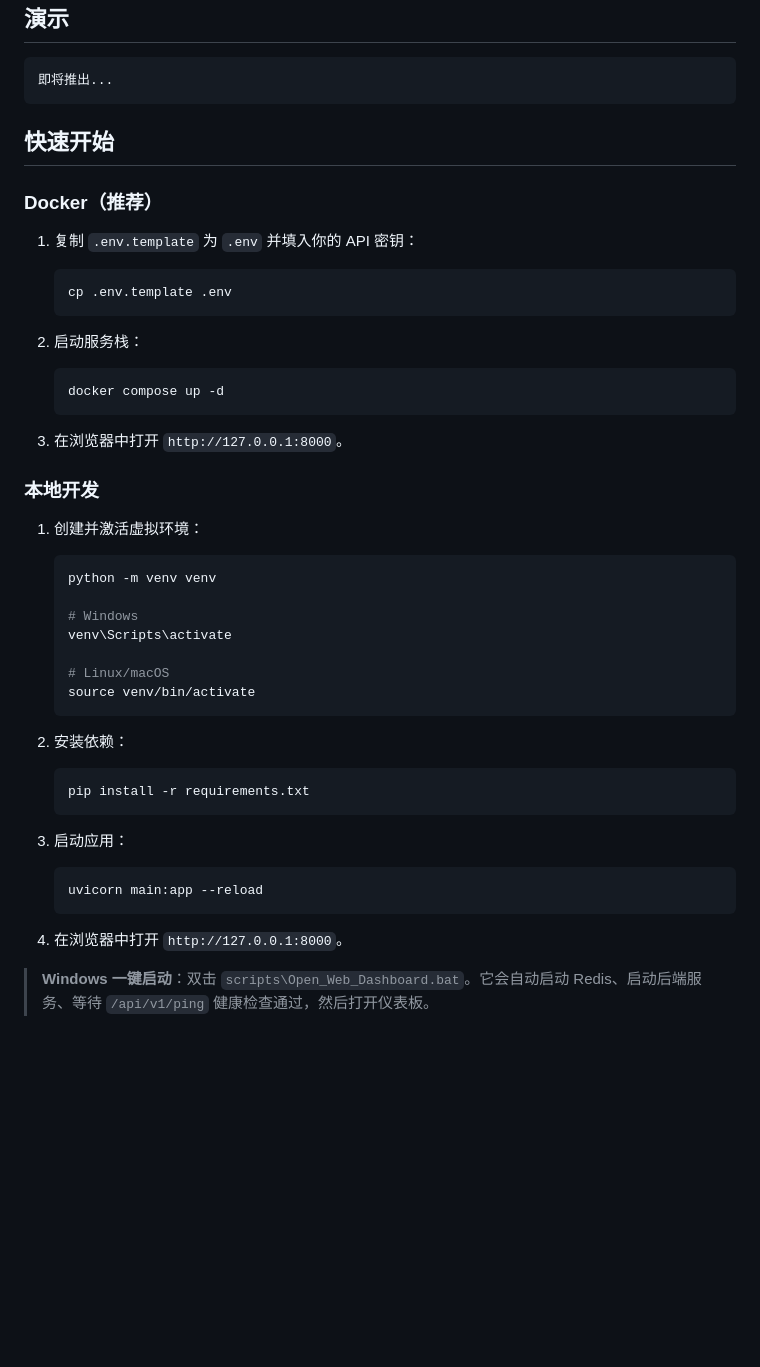
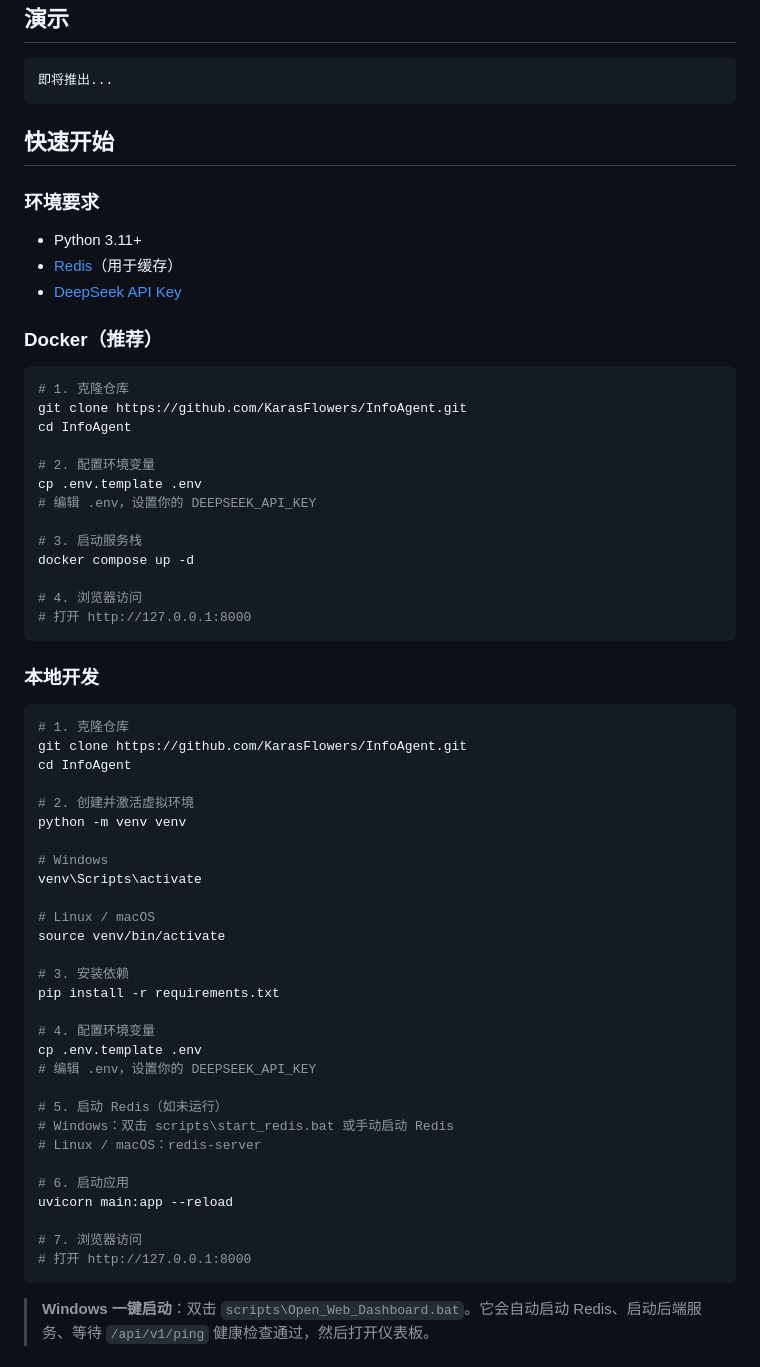
Before and after one commit to KarasFlowers/InfoAgent, a Markdown page: README_zh.md, the part around one of its changes. Rendered like a GitHub page; blank space fills up the shorter version.

````diff
--- a/README_zh.md
+++ b/README_zh.md
@@ -31,44 +31,63 @@ InfoAgent 是一个基于 FastAPI 的每日科技简报应用。它从多种来
 
 ## 快速开始
 
+### 环境要求
+
+- Python 3.11+
+- [Redis](https://redis.io/)（用于缓存）
+- [DeepSeek API Key](https://platform.deepseek.com/)
+
 ### Docker（推荐）
 
-1. 复制 `.env.template` 为 `.env` 并填入你的 API 密钥：
-   ```bash
-   cp .env.template .env
-   ```
+```bash
+# 1. 克隆仓库
+git clone https://github.com/KarasFlowers/InfoAgent.git
+cd InfoAgent
 
-2. 启动服务栈：
-   ```bash
-   docker compose up -d
-   ```
+# 2. 配置环境变量
+cp .env.template .env
+# 编辑 .env，设置你的 DEEPSEEK_API_KEY
 
-3. 在浏览器中打开 `http://127.0.0.1:8000`。
+# 3. 启动服务栈
+docker compose up -d
+
+# 4. 浏览器访问
+# 打开 http://127.0.0.1:8000
+```
 
 ### 本地开发
 
-1. 创建并激活虚拟环境：
-   ```bash
-   python -m venv venv
+```bash
+# 1. 克隆仓库
+git clone https://github.com/KarasFlowers/InfoAgent.git
+cd InfoAgent
 
-   # Windows
-   venv\Scripts\activate
+# 2. 创建并激活虚拟环境
+python -m venv venv
 
-   # Linux/macOS
-   source venv/bin/activate
-   ```
+# Windows
+venv\Scripts\activate
 
-2. 安装依赖：
-   ```bash
-   pip install -r requirements.txt
-   ```
+# Linux / macOS
+source venv/bin/activate
 
-3. 启动应用：
-   ```bash
-   uvicorn main:app --reload
-   ```
+# 3. 安装依赖
+pip install -r requirements.txt
 
-4. 在浏览器中打开 `http://127.0.0.1:8000`。
+# 4. 配置环境变量
+cp .env.template .env
+# 编辑 .env，设置你的 DEEPSEEK_API_KEY
+
+# 5. 启动 Redis（如未运行）
+# Windows：双击 scripts\start_redis.bat 或手动启动 Redis
+# Linux / macOS：redis-server
+
+# 6. 启动应用
+uvicorn main:app --reload
+
+# 7. 浏览器访问
+# 打开 http://127.0.0.1:8000
+```
 
 > **Windows 一键启动**：双击 `scripts\Open_Web_Dashboard.bat`。它会自动启动 Redis、启动后端服务、等待 `/api/v1/ping` 健康检查通过，然后打开仪表板。
 
````
Also changed, not shown: other parts of README_zh.md (+25 -25 lines), README.md (+70 -51 lines).
